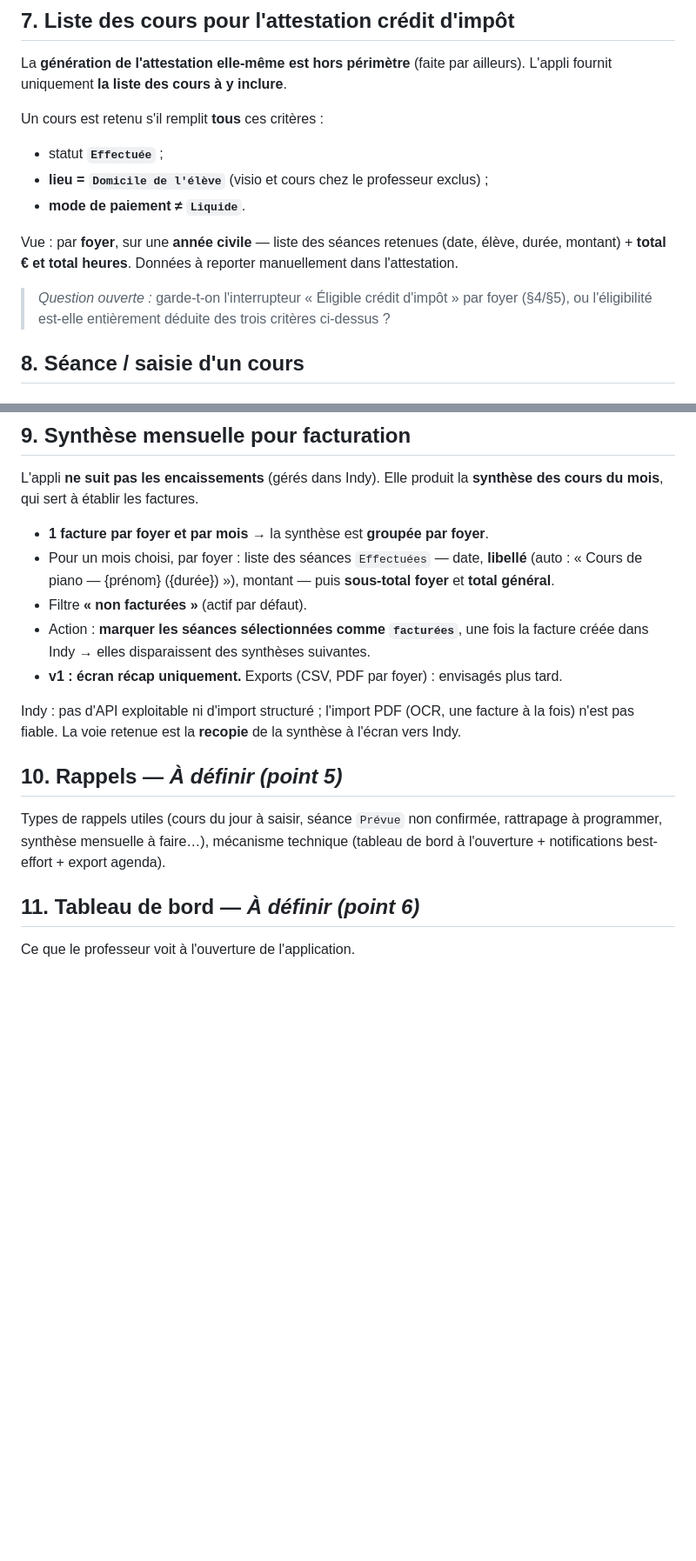
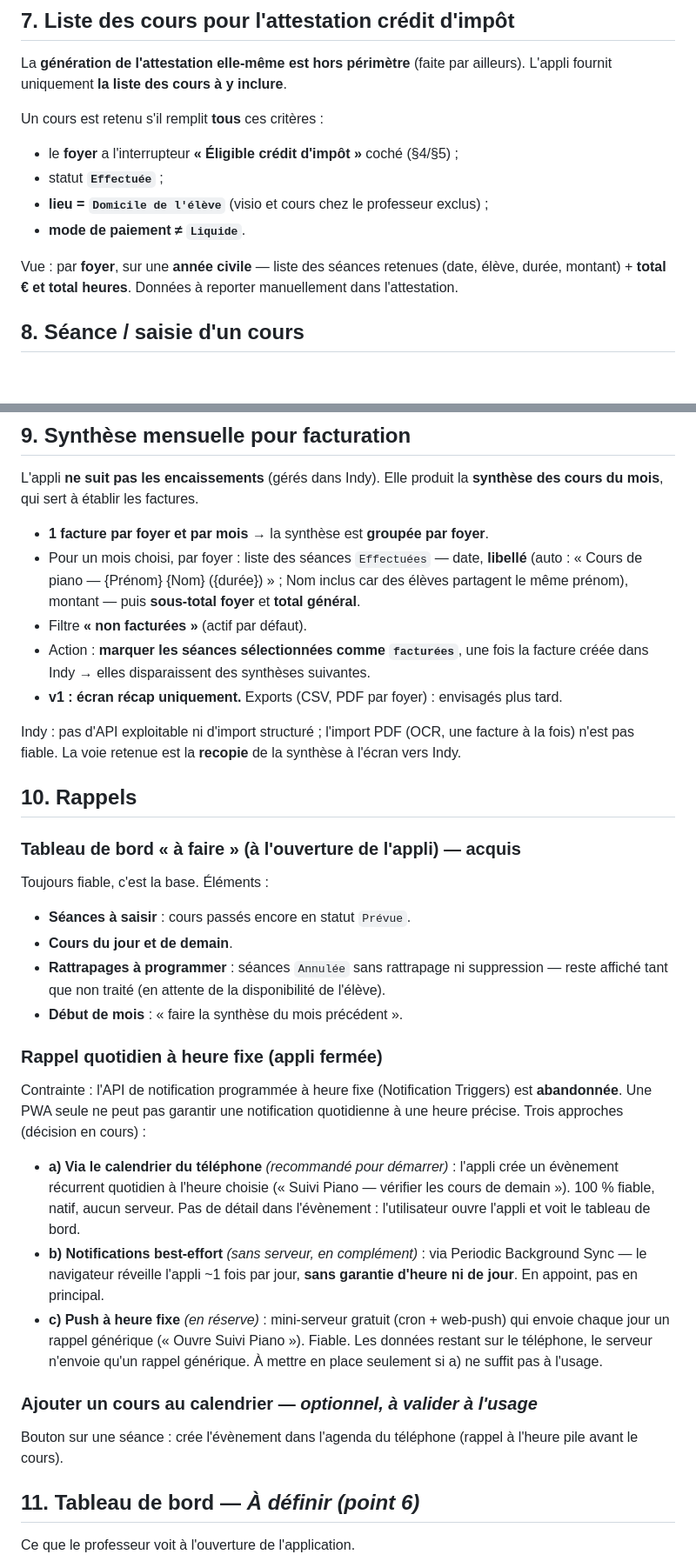
Before and after one commit to smob-fr/suivi-piano, a Markdown page: docs/cahier-des-charges.md, 2 parts joined by grey strips. Shown at 87% size. Rendered like a GitHub page; blank space fills up the shorter version.

Commit message:
Cahier des charges : rappels (point 5) + fige point 4
Point 4 :
- Interrupteur "Eligible credit d'impot" conserve : devient un critere du
  recap annuel (foyer eligible + Effectuee + lieu Domicile eleve + mode !=
  Liquide).
- Libelle de seance dans la synthese : "Cours de piano - Prenom Nom (duree)"
  (Nom inclus car des prenoms sont partages).

Point 5 - Rappels :
- Tableau de bord "a faire" a l'ouverture : seances a saisir, cours du jour
  et du lendemain, rattrapages a programmer (persistant), synthese de debut
  de mois. Acquis.
- Rappel quotidien a heure fixe : l'API Notification Triggers est abandonnee,
  une PWA seule ne peut pas le garantir. 3 options documentees (a: evenement
  calendrier recurrent, recommande ; b: Periodic Background Sync best-effort ;
  c: mini-serveur push en reserve). Choix en cours.
- Bouton "ajouter au calendrier" sur une seance : optionnel, a valider a
  l'usage.

Co-Authored-By: Claude Sonnet 5 <noreply@anthropic.com>

```diff
--- a/docs/cahier-des-charges.md
+++ b/docs/cahier-des-charges.md
@@ -123,6 +123,7 @@ La **génération de l'attestation elle-même est hors périmètre** (faite par
 L'appli fournit uniquement **la liste des cours à y inclure**.
 
 Un cours est retenu s'il remplit **tous** ces critères :
+- le **foyer** a l'interrupteur **« Éligible crédit d'impôt »** coché (§4/§5) ;
 - statut **`Effectuée`** ;
 - **lieu = `Domicile de l'élève`** (visio et cours chez le professeur exclus) ;
 - **mode de paiement ≠ `Liquide`**.
@@ -130,9 +131,6 @@ Un cours est retenu s'il remplit **tous** ces critères :
 Vue : par **foyer**, sur une **année civile** — liste des séances retenues (date, élève,
 durée, montant) + **total € et total heures**. Données à reporter manuellement dans
 l'attestation.
-
-> _Question ouverte :_ garde-t-on l'interrupteur « Éligible crédit d'impôt » par foyer
-> (§4/§5), ou l'éligibilité est-elle entièrement déduite des trois critères ci-dessus ?
 
 ## 8. Séance / saisie d'un cours
 
@@ -184,8 +182,8 @@ des cours du mois**, qui sert à établir les factures.
 
 - **1 facture par foyer et par mois** → la synthèse est **groupée par foyer**.
 - Pour un mois choisi, par foyer : liste des séances `Effectuées` — date, **libellé**
-  (auto : « Cours de piano — {prénom} ({durée}) »), montant — puis **sous-total foyer**
-  et **total général**.
+  (auto : « Cours de piano — {Prénom} {Nom} ({durée}) » ; Nom inclus car des élèves
+  partagent le même prénom), montant — puis **sous-total foyer** et **total général**.
 - Filtre **« non facturées »** (actif par défaut).
 - Action : **marquer les séances sélectionnées comme `facturées`**, une fois la facture
   créée dans Indy → elles disparaissent des synthèses suivantes.
@@ -195,11 +193,36 @@ Indy : pas d'API exploitable ni d'import structuré ; l'import PDF (OCR, une fac
 fois) n'est pas fiable. La voie retenue est la **recopie** de la synthèse à l'écran vers
 Indy.
 
-## 10. Rappels — _À définir (point 5)_
+## 10. Rappels
 
-Types de rappels utiles (cours du jour à saisir, séance `Prévue` non confirmée, rattrapage
-à programmer, synthèse mensuelle à faire…), mécanisme technique (tableau de bord à
-l'ouverture + notifications best-effort + export agenda).
+### Tableau de bord « à faire » (à l'ouverture de l'appli) — **acquis**
+Toujours fiable, c'est la base. Éléments :
+- **Séances à saisir** : cours passés encore en statut `Prévue`.
+- **Cours du jour et de demain**.
+- **Rattrapages à programmer** : séances `Annulée` sans rattrapage ni suppression —
+  reste affiché tant que non traité (en attente de la disponibilité de l'élève).
+- **Début de mois** : « faire la synthèse du mois précédent ».
+
+### Rappel quotidien à heure fixe (appli fermée)
+Contrainte : l'API de notification programmée à heure fixe (Notification Triggers) est
+**abandonnée**. Une PWA seule ne peut pas garantir une notification quotidienne à une
+heure précise. Trois approches (décision en cours) :
+
+- **a) Via le calendrier du téléphone** _(recommandé pour démarrer)_ : l'appli crée un
+  évènement récurrent quotidien à l'heure choisie (« Suivi Piano — vérifier les cours de
+  demain »). 100 % fiable, natif, aucun serveur. Pas de détail dans l'évènement :
+  l'utilisateur ouvre l'appli et voit le tableau de bord.
+- **b) Notifications best-effort** _(sans serveur, en complément)_ : via Periodic
+  Background Sync — le navigateur réveille l'appli ~1 fois par jour, **sans garantie
+  d'heure ni de jour**. En appoint, pas en principal.
+- **c) Push à heure fixe** _(en réserve)_ : mini-serveur gratuit (cron + web-push) qui
+  envoie chaque jour un rappel générique (« Ouvre Suivi Piano »). Fiable. Les données
+  restant sur le téléphone, le serveur n'envoie qu'un rappel générique. À mettre en place
+  seulement si a) ne suffit pas à l'usage.
+
+### Ajouter un cours au calendrier — _optionnel, à valider à l'usage_
+Bouton sur une séance : crée l'évènement dans l'agenda du téléphone (rappel à l'heure
+pile avant le cours).
 
 ## 11. Tableau de bord — _À définir (point 6)_
 
```
